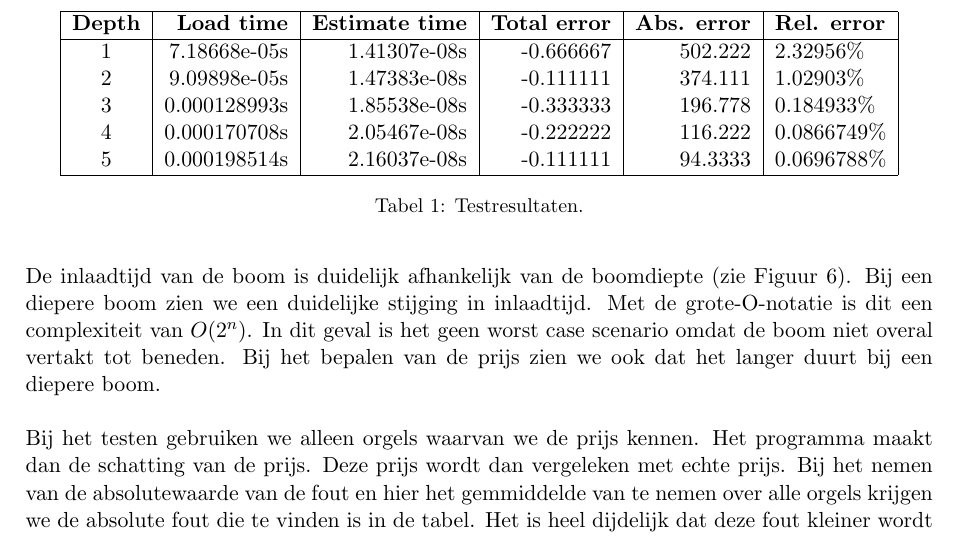
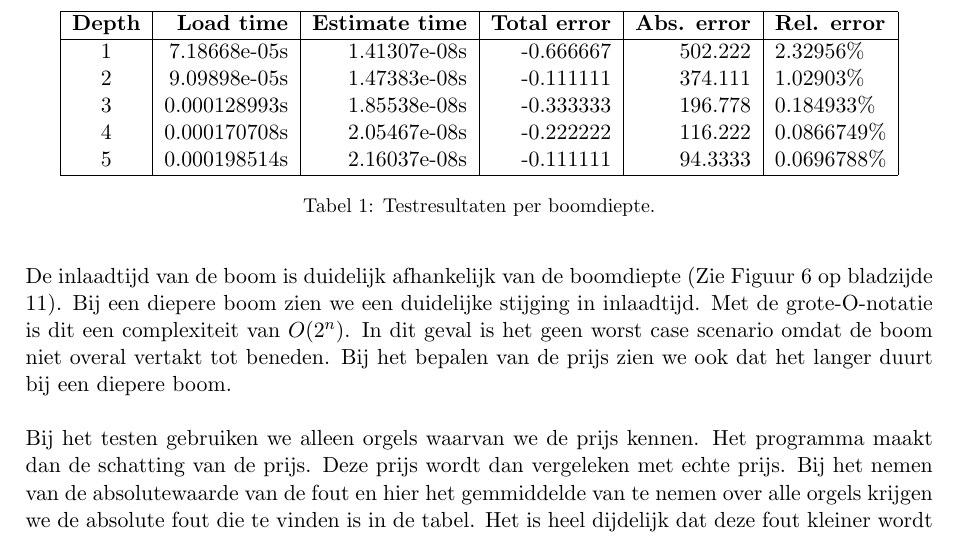
Before and after one commit to momostein/regression_latex, a LaTeX document (main.tex, which reads tekst.tex): part of page 11 of 14, cut so that both start at the same text. Compiled offline with pdfLaTeX.

Commit message:
added a pageref

```diff
--- a/tekst.tex
+++ b/tekst.tex
@@ -147,13 +147,13 @@ Om een zo accuraat mogelijk resultaat te bekomen, hebben we elke boom tienduizen
         {\depth & \load s & \est s & \total & \abs & \rel \%}
         \hline
     \end{tabular}
-    \caption{Testresultaten.}
+    \caption{Testresultaten per boomdiepte.}
     \label{tab:test_results}
 \end{table}
 
 \newpage
 
-De inlaadtijd van de boom is duidelijk afhankelijk van de boomdiepte (zie Figuur \ref{fig:test_results}). Bij een diepere boom zien we een duidelijke stijging in inlaadtijd. Met de grote-O-notatie is dit een complexiteit van $ O({2^n}) $. In dit geval is het geen worst case scenario omdat de boom niet overal vertakt tot beneden. Bij het bepalen van de prijs zien we ook dat het langer duurt bij een diepere boom.
+De inlaadtijd van de boom is duidelijk afhankelijk van de boomdiepte (Zie Figuur \ref{fig:test_results} op bladzijde \pageref{fig:test_results}). Bij een diepere boom zien we een duidelijke stijging in inlaadtijd. Met de grote-O-notatie is dit een complexiteit van $ O({2^n}) $. In dit geval is het geen worst case scenario omdat de boom niet overal vertakt tot beneden. Bij het bepalen van de prijs zien we ook dat het langer duurt bij een diepere boom.
 
 Bij het testen gebruiken we alleen orgels waarvan we de prijs kennen. Het programma maakt dan de schatting van de prijs. Deze prijs wordt dan vergeleken met echte prijs. Bij het nemen van de absolutewaarde van de fout en hier het gemmiddelde van te nemen over alle orgels krijgen we de absolute fout die te vinden is in de tabel. Het is heel dijdelijk dat deze fout kleiner wordt als de boom dieper wordt. Dit komt natuurlijk door dat er meer beslissing worden genomen en dus een betere prijsschating kan worden gedaan. Als we dan naar de procentuele fout gaan kijken, is deze bij een diepte van 5 heel klein. Daaruit kunnen we besluiten dat we bij een diepte van 5 een precise bepaling hebben van de pijs.
 
```
